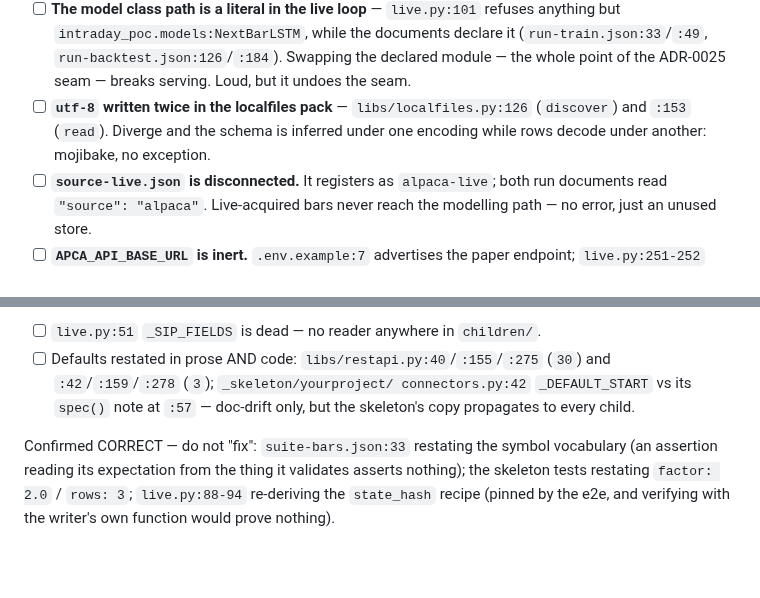
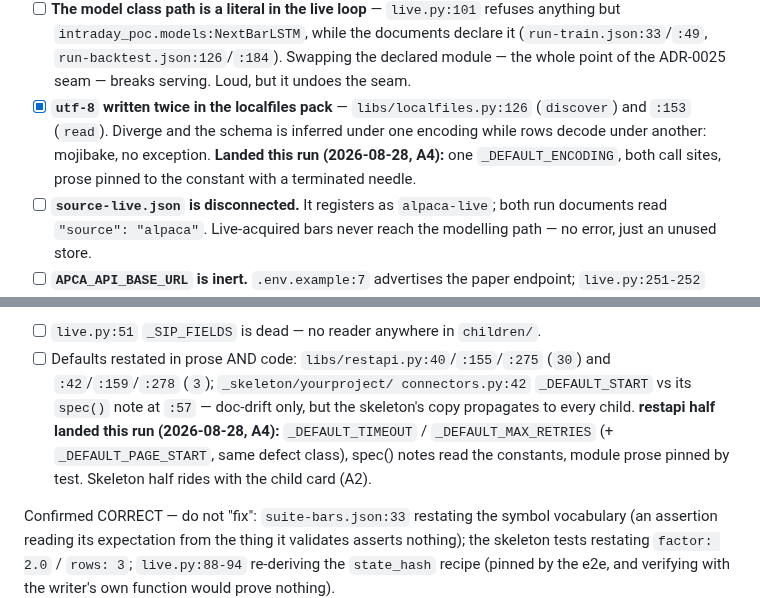
Before and after one commit to gdrusse/dskit, a Markdown page: TODO.md, 2 parts joined by grey strips. Drawn GitHub-style; blank space fills up the shorter version.

Commit message:
docs: mark the localfiles/restapi constants items landed; STATE for A4
Co-Authored-By: Claude Fable 5 <noreply@anthropic.com>

```diff
--- a/TODO.md
+++ b/TODO.md
@@ -256,10 +256,12 @@ MEDIUM:
       `run-backtest.json:126`/`:184`). Swapping the declared module — the
       whole point of the ADR-0025 seam — breaks serving. Loud, but it undoes
       the seam.
-- [ ] **`utf-8` written twice in the localfiles pack** —
+- [x] **`utf-8` written twice in the localfiles pack** —
       `libs/localfiles.py:126` (`discover`) and `:153` (`read`). Diverge and
       the schema is inferred under one encoding while rows decode under
-      another: mojibake, no exception.
+      another: mojibake, no exception. **Landed this run (2026-08-28, A4):**
+      one `_DEFAULT_ENCODING`, both call sites, prose pinned to the
+      constant with a terminated needle.
 - [ ] **`source-live.json` is disconnected.** It registers as `alpaca-live`;
       both run documents read `"source": "alpaca"`. Live-acquired bars never
       reach the modelling path — no error, just an unused store.
@@ -278,6 +280,10 @@ LOW:
       (`30`) and `:42`/`:159`/`:278` (`3`); `_skeleton/yourproject/
       connectors.py:42` `_DEFAULT_START` vs its `spec()` note at `:57` —
       doc-drift only, but the skeleton's copy propagates to every child.
+      **restapi half landed this run (2026-08-28, A4):** `_DEFAULT_TIMEOUT`
+      / `_DEFAULT_MAX_RETRIES` (+ `_DEFAULT_PAGE_START`, same defect class),
+      spec() notes read the constants, module prose pinned by test.
+      Skeleton half rides with the child card (A2).
 
 Confirmed CORRECT — do not "fix": `suite-bars.json:33` restating the symbol
 vocabulary (an assertion reading its expectation from the thing it validates
```
Also changed, not shown: docs/plans/2026-08-closeout.md (+1 -1 lines).
